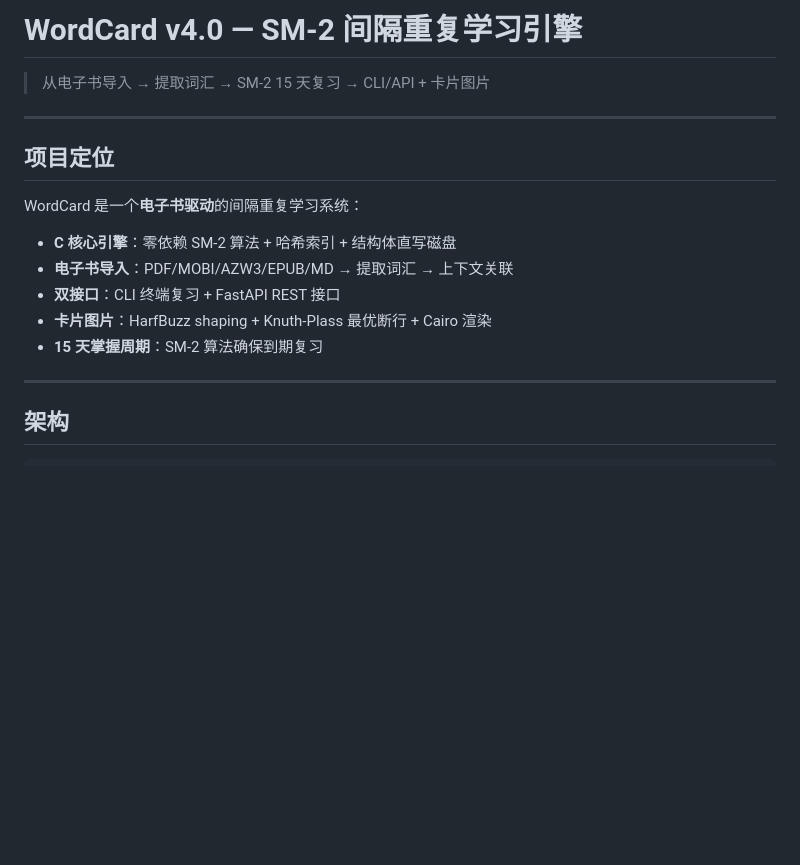
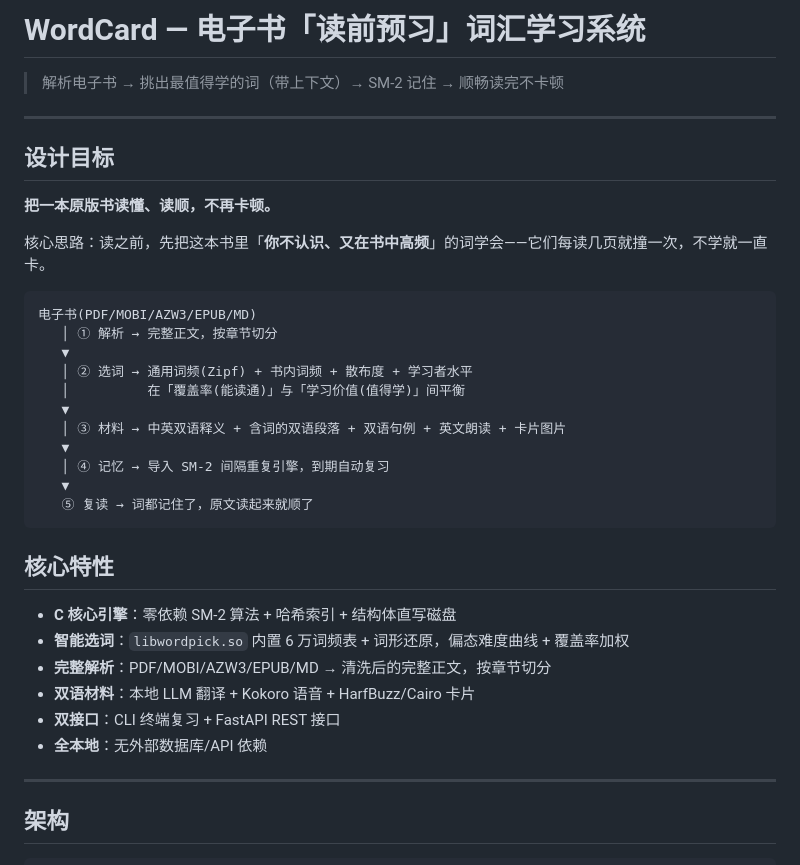
Before and after one commit to quqiufeng/WordCard, a Markdown page: README.md, the part around the change. Drawn GitHub-style; blank space fills up the shorter version.

Commit message:
docs: rewrite design goal - ebook reading-prep vocabulary system

````diff
--- a/README.md
+++ b/README.md
@@ -1,18 +1,37 @@
-# WordCard v4.0 — SM-2 间隔重复学习引擎
+# WordCard — 电子书「读前预习」词汇学习系统
 
-> 从电子书导入 → 提取词汇 → SM-2 15 天复习 → CLI/API + 卡片图片
+> 解析电子书 → 挑出最值得学的词（带上下文）→ SM-2 记住 → 顺畅读完不卡顿
 
 ---
 
-## 项目定位
+## 设计目标
 
-WordCard 是一个**电子书驱动**的间隔重复学习系统：
+**把一本原版书读懂、读顺，不再卡顿。**
+
+核心思路：读之前，先把这本书里「**你不认识、又在书中高频**」的词学会——它们每读几页就撞一次，不学就一直卡。
+
+```
+电子书(PDF/MOBI/AZW3/EPUB/MD)
+   │ ① 解析 → 完整正文，按章节切分
+   ▼
+   │ ② 选词 → 通用词频(Zipf) + 书内词频 + 散布度 + 学习者水平
+   │          在「覆盖率(能读通)」与「学习价值(值得学)」间平衡
+   ▼
+   │ ③ 材料 → 中英双语释义 + 含词的双语段落 + 双语句例 + 英文朗读 + 卡片图片
+   ▼
+   │ ④ 记忆 → 导入 SM-2 间隔重复引擎，到期自动复习
+   ▼
+   ⑤ 复读 → 词都记住了，原文读起来就顺了
+```
+
+## 核心特性
 
 - **C 核心引擎**：零依赖 SM-2 算法 + 哈希索引 + 结构体直写磁盘
-- **电子书导入**：PDF/MOBI/AZW3/EPUB/MD → 提取词汇 → 上下文关联
+- **智能选词**：`libwordpick.so` 内置 6 万词频表 + 词形还原，偏态难度曲线 + 覆盖率加权
+- **完整解析**：PDF/MOBI/AZW3/EPUB/MD → 清洗后的完整正文，按章节切分
+- **双语材料**：本地 LLM 翻译 + Kokoro 语音 + HarfBuzz/Cairo 卡片
 - **双接口**：CLI 终端复习 + FastAPI REST 接口
-- **卡片图片**：HarfBuzz shaping + Knuth-Plass 最优断行 + Cairo 渲染
-- **15 天掌握周期**：SM-2 算法确保到期复习
+- **全本地**：无外部数据库/API 依赖
 
 ---
 
````
